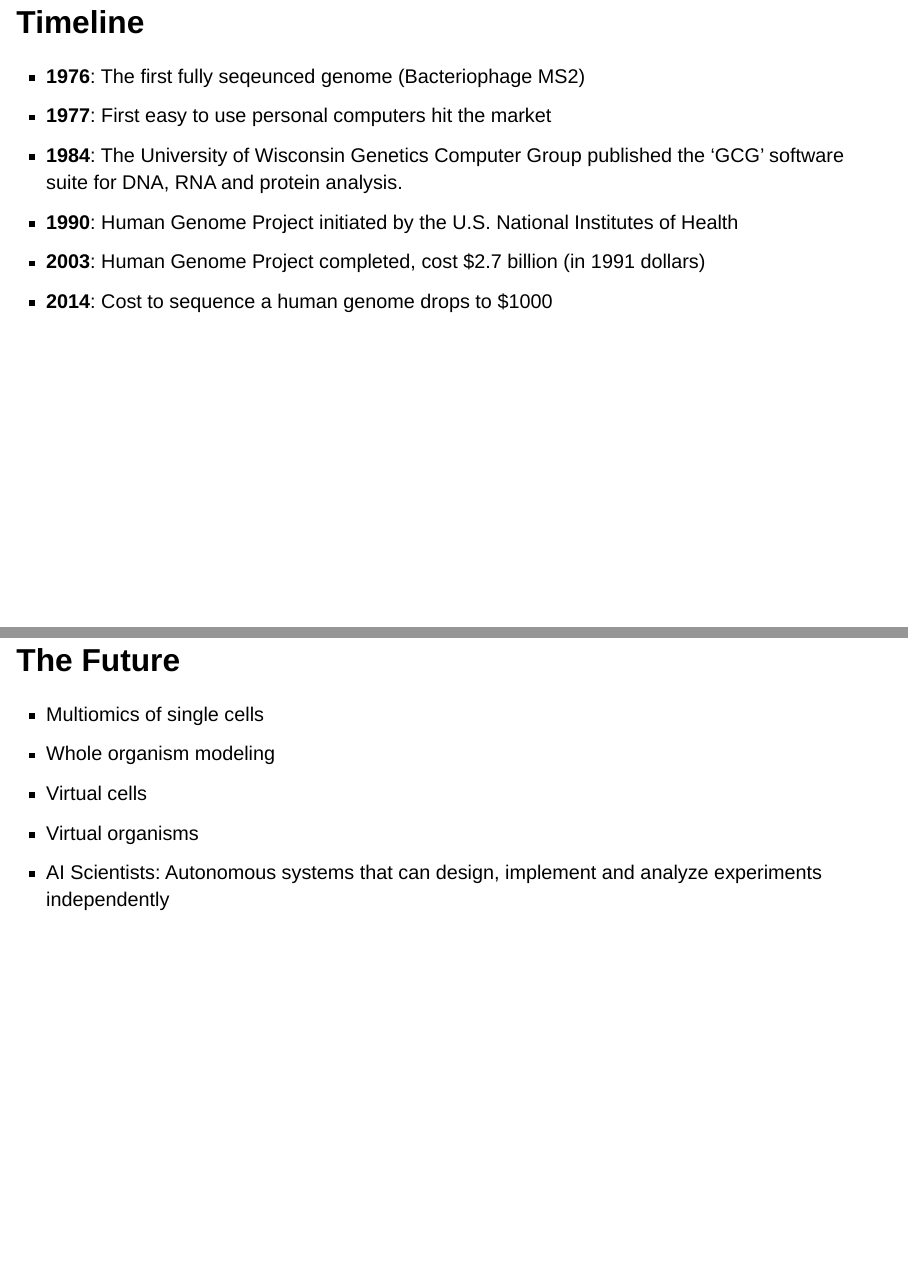
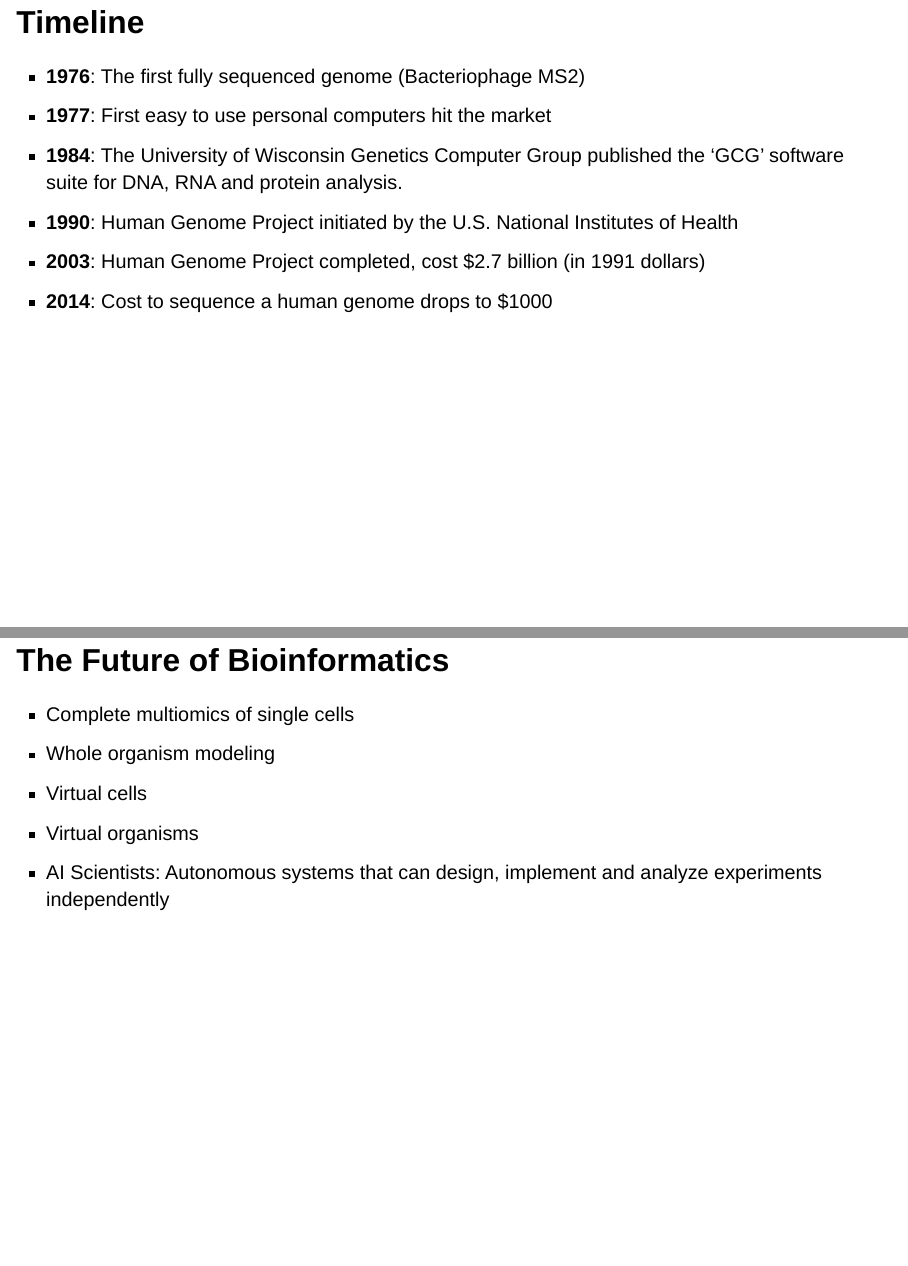
Before and after one commit to natalie-23-gill/natalie-23-gill.github.io, a Quarto document (presentations/what_is_bioinformatics/index.qmd): pages 5 and 10 of 13 before the commit and pages 5 and 11 of 14 after it, joined at a grey line. Rendered offline with R 4.5, knitr and Pandoc in place of Quarto, with nearby package versions; drawn as Slidy slides in place of the format the file asks for.

Commit message:
finish slides

```diff
--- a/presentations/what_is_bioinformatics/index.qmd
+++ b/presentations/what_is_bioinformatics/index.qmd
@@ -38,7 +38,7 @@ __Bioinformatics__: An interdisciplinary field that develops computational metho
 
 
 ## Timeline {.smaller}
--   __1976__: The first fully seqeunced genome (Bacteriophage MS2)
+-   __1976__: The first fully sequenced genome (Bacteriophage MS2)
 -  __1977__: First easy to use personal computers hit the market
 -  __1984__: The University of Wisconsin Genetics Computer Group published the ‘GCG’ software suite for DNA, RNA and protein analysis.
 -   __1990__:  Human Genome Project initiated by the U.S. National Institutes of Health
@@ -71,9 +77,9 @@ __Bioinformatics__: An interdisciplinary field that develops computational metho
 ![](images/50_largest_neurons_fly_brain.webp){fig-alt="A fortran punch card with a single line of code" .nostretch fig-align="center" width=100%}
 <small style="color: gray;">Credit: Tyler Sloan and Amy Sterling for FlyWire, Princeton University</small>
 
-## The Future
+## The Future of Bioinformatics
 
--   Multiomics of single cells
+-   Complete multiomics of single cells
 -   Whole organism modeling
 -   Virtual cells
 -   Virtual organisms
--- a/presentations/what_is_bioinformatics/mytheme.scss
+++ b/presentations/what_is_bioinformatics/mytheme.scss
@@ -81,7 +81,7 @@ $input-panel-bg: rgba(233, 236, 239, 0.2) !default;
   .title,
   .quarto-title-authors,
   .date {
-    transform: translateY(-150px) !important;
+    transform: translateY(-160px) !important;
   }
 }
 
```
Also changed, not shown: docs/search.json, presentations/what_is_bioinformatics/images/bioinformatics_definition.png, presentations/what_is_bioinformatics/images/dna_to_code.png, presentations/what_is_bioinformatics/images/the_whole_game.png (added), presentations/what_is_bioinformatics/index.qmd (6 more changed lines), 22 other files.
